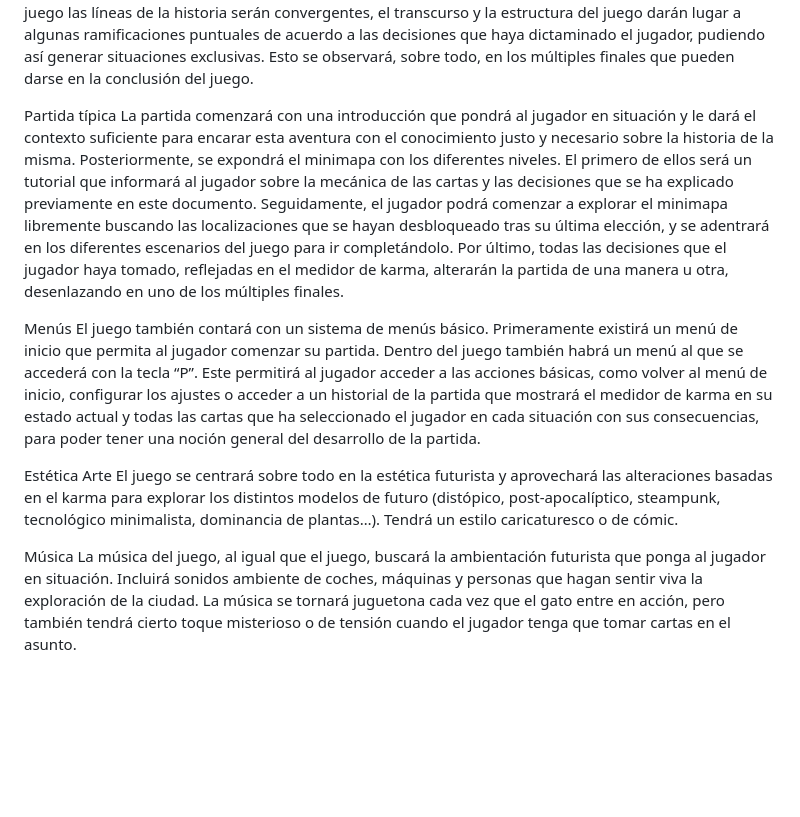
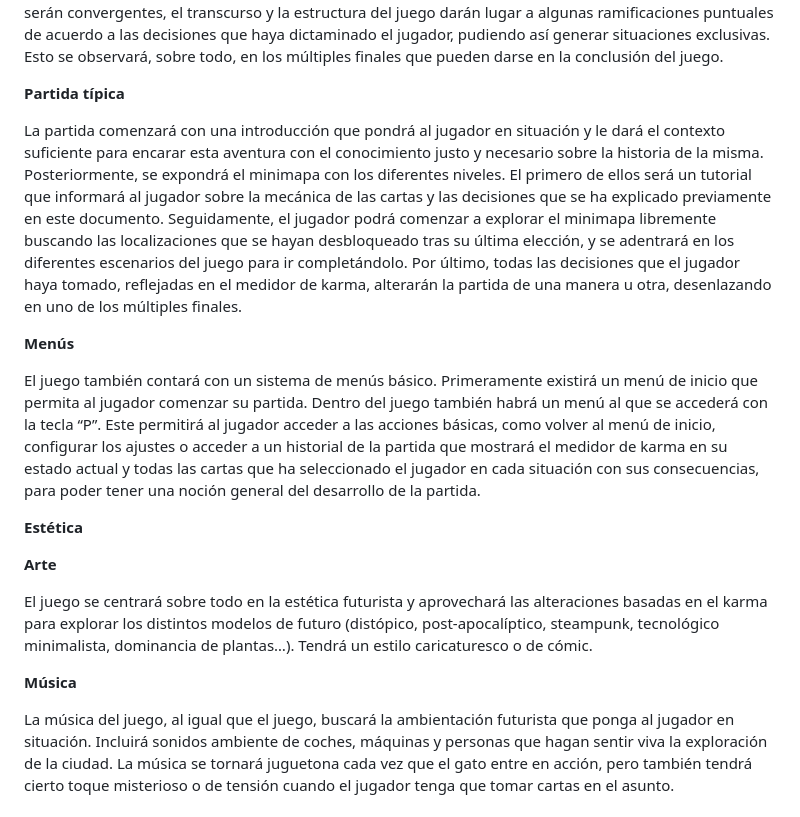
Before and after one commit to Janime-UCM555/PVLI-Grupo-32-Studios, a Markdown page: README.md, the part around the change printed below. GitHub-like rendering; blank space fills up the shorter version.

```diff
--- a/README.md
+++ b/README.md
@@ -52,24 +73,25 @@ Estructura
 La estructura del juego se cimenta sobre una serie de niveles dispuestos a lo largo del minimapa. Estos albergarán una serie de situaciones en las que el jugador deberá tomar las decisiones pertinentes con sus correspondientes consecuencias. El jugador alternará entre dos pantallas: el minimapa sobre el que podrá conducir y el momento de toma de decisiones.
 Aunque en gran parte del juego las líneas de la historia serán convergentes, el transcurso y la estructura del juego darán lugar a algunas ramificaciones puntuales de acuerdo a las decisiones que haya dictaminado el jugador, pudiendo así generar situaciones exclusivas. Esto se observará, sobre todo, en los múltiples finales que pueden darse en la conclusión del juego.
 
+**Partida típica**
 
-
-
-
-Partida típica
 La partida comenzará con una introducción que pondrá al jugador en situación y le dará el contexto suficiente para encarar esta aventura con el conocimiento justo y necesario sobre la historia de la misma.
 Posteriormente, se expondrá el minimapa con los diferentes niveles. El primero de ellos será un tutorial que informará al jugador sobre la mecánica de las cartas y las decisiones que se ha explicado previamente en este documento.
 Seguidamente, el jugador podrá comenzar a explorar el minimapa libremente buscando las localizaciones que se hayan desbloqueado tras su última elección, y se adentrará en los diferentes escenarios del juego para ir completándolo.
 Por último, todas las decisiones que el jugador haya tomado, reflejadas en el medidor de karma, alterarán la partida de una manera u otra, desenlazando en uno de los múltiples finales.
 
-Menús
+**Menús**
+
 El juego también contará con un sistema de menús básico. Primeramente existirá un menú de inicio que permita al jugador comenzar su partida. Dentro del juego también habrá un menú al que se accederá con la tecla “P”. Este permitirá al jugador acceder a las acciones básicas, como volver al menú de inicio, configurar los ajustes o acceder a un historial de la partida que mostrará el medidor de karma en su estado actual y todas las cartas que ha seleccionado el jugador en cada situación con sus consecuencias, para poder tener una noción general del desarrollo de la partida.
 
-Estética
-Arte
+**Estética**
+
+**Arte**
+
 El juego se centrará sobre todo en la estética futurista y aprovechará las alteraciones basadas en el karma para explorar los distintos modelos de futuro (distópico, post-apocalíptico, steampunk, tecnológico minimalista, dominancia de plantas…). Tendrá un estilo caricaturesco o de cómic.
 
-Música
+**Música**
+
 La música del juego, al igual que el juego, buscará la ambientación futurista que ponga al jugador en situación. Incluirá sonidos ambiente de coches, máquinas y personas que hagan sentir viva la exploración de la ciudad. La música se tornará juguetona cada vez que el gato entre en acción, pero también tendrá cierto toque misterioso o de tensión cuando el jugador tenga que tomar cartas en el asunto.
 
 _______________________________________________________________________________________________________________________________________________________________________________________________________________________
```
Also changed, not shown: other parts of README.md (+37 -16 lines).
